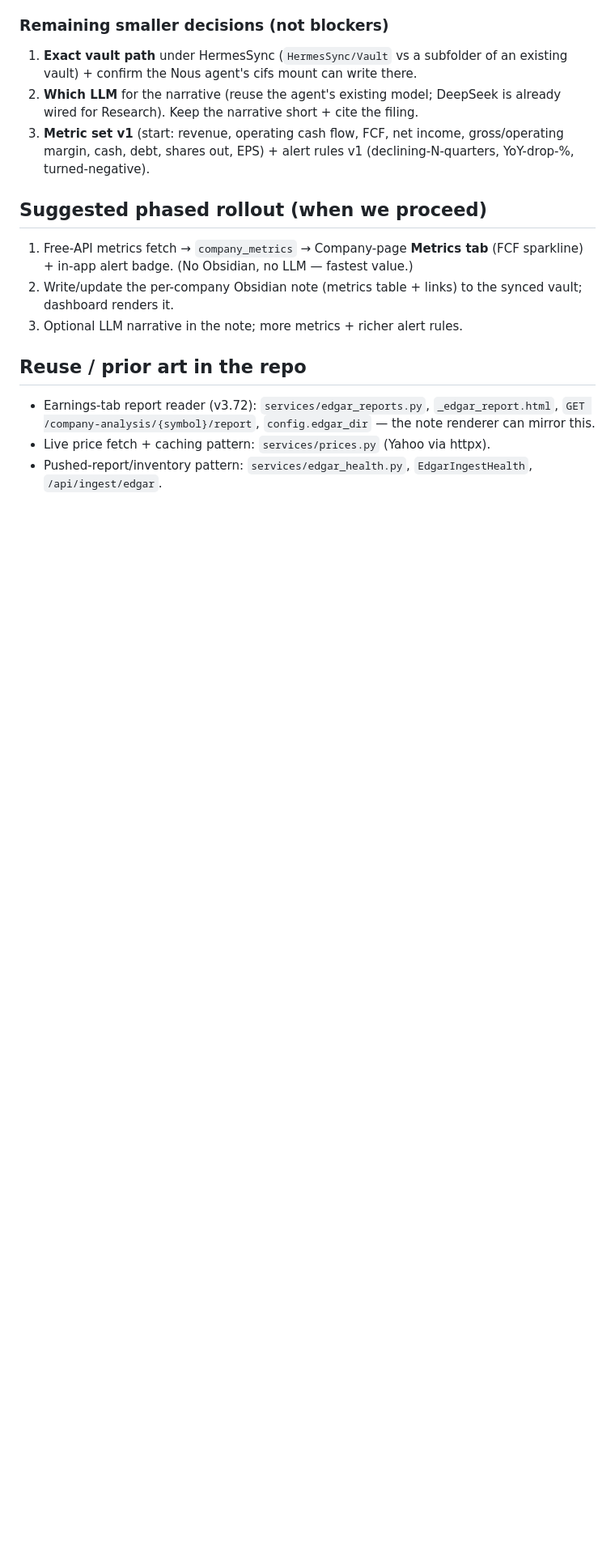
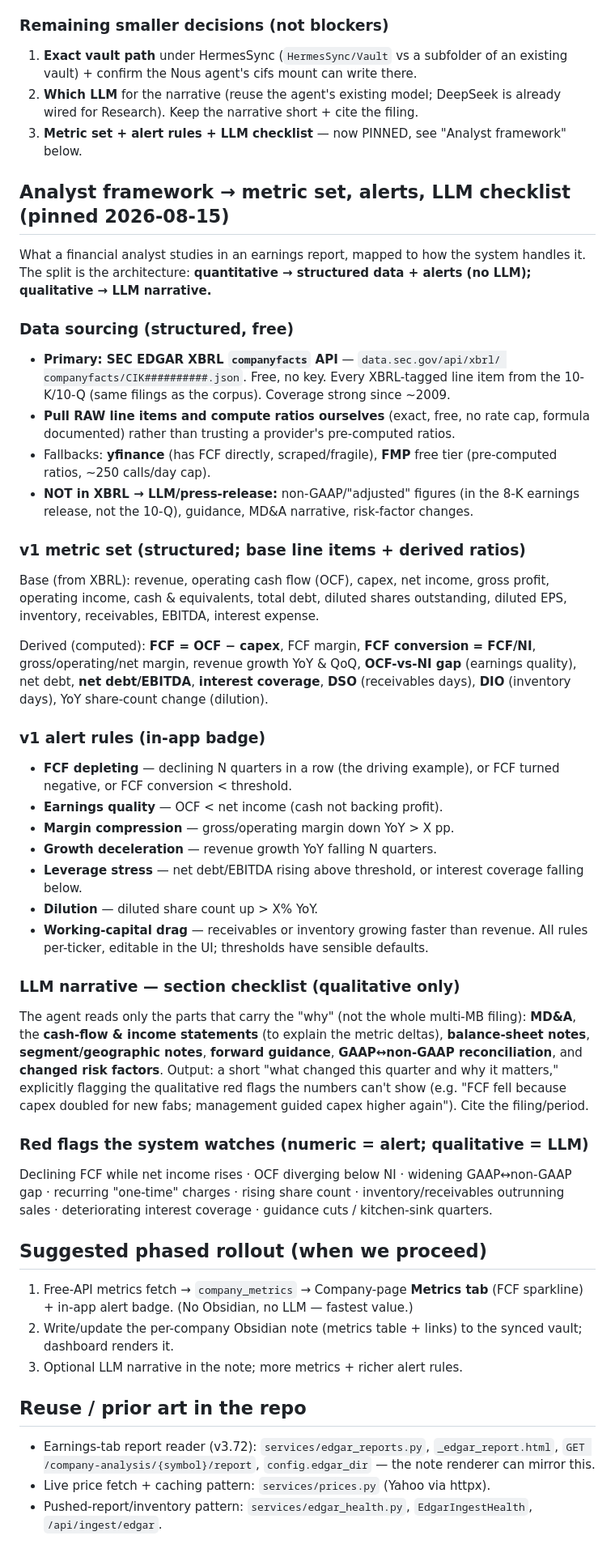
Before and after one commit to kuishung/trading-skills, a Markdown page: TradeHunter/dashboard_tst/COMPANY_INTELLIGENCE_DESIGN.md, the part around the change. Shown at 81% size. Drawn GitHub-style; blank space fills up the shorter version.

Commit message:
Company-Intelligence design: fold in analyst framework + structured-data sourcing
Pins the last non-blocking decision (metric set + alerts + LLM checklist):
- Data sourcing: SEC EDGAR XBRL companyfacts (free, exact) as primary; pull raw
  line items and compute ratios ourselves; yfinance/FMP fallback. Non-GAAP/
  guidance/MD&A are unstructured -> LLM.
- v1 metric set: base XBRL line items + derived ratios (FCF, FCF conversion,
  margins, OCF-vs-NI, net debt/EBITDA, interest coverage, DSO/DIO, dilution)
- v1 alert rules (FCF depleting, earnings quality, margin compression, growth
  deceleration, leverage, dilution, working-capital drag)
- LLM section checklist (MD&A, statements, segments, guidance, non-GAAP recon,
  changed risk factors) + red-flag list (numeric=alert, qualitative=LLM)

Co-Authored-By: Claude Opus 4.8 <noreply@anthropic.com>

```diff
--- a/TradeHunter/dashboard_tst/COMPANY_INTELLIGENCE_DESIGN.md
+++ b/TradeHunter/dashboard_tst/COMPANY_INTELLIGENCE_DESIGN.md
@@ -102,9 +102,67 @@ messaging. Much lighter than the first (agent-based) sketch.
    existing vault) + confirm the Nous agent's cifs mount can write there.
 2. **Which LLM** for the narrative (reuse the agent's existing model; DeepSeek is
    already wired for Research). Keep the narrative short + cite the filing.
-3. **Metric set v1** (start: revenue, operating cash flow, FCF, net income,
-   gross/operating margin, cash, debt, shares out, EPS) + alert rules v1
-   (declining-N-quarters, YoY-drop-%, turned-negative).
+3. **Metric set + alert rules + LLM checklist** — now PINNED, see
+   "Analyst framework" below.
+
+## Analyst framework → metric set, alerts, LLM checklist (pinned 2026-08-15)
+
+What a financial analyst studies in an earnings report, mapped to how the system
+handles it. The split is the architecture: **quantitative → structured data +
+alerts (no LLM); qualitative → LLM narrative.**
+
+### Data sourcing (structured, free)
+
+- **Primary: SEC EDGAR XBRL `companyfacts` API** — `data.sec.gov/api/xbrl/
+  companyfacts/CIK##########.json`. Free, no key. Every XBRL-tagged line item from
+  the 10-K/10-Q (same filings as the corpus). Coverage strong since ~2009.
+- **Pull RAW line items and compute ratios ourselves** (exact, free, no rate cap,
+  formula documented) rather than trusting a provider's pre-computed ratios.
+- Fallbacks: **yfinance** (has FCF directly, scraped/fragile), **FMP** free tier
+  (pre-computed ratios, ~250 calls/day cap).
+- **NOT in XBRL → LLM/press-release:** non-GAAP/"adjusted" figures (in the 8-K
+  earnings release, not the 10-Q), guidance, MD&A narrative, risk-factor changes.
+
+### v1 metric set (structured; base line items + derived ratios)
+
+Base (from XBRL): revenue, operating cash flow (OCF), capex, net income, gross
+profit, operating income, cash & equivalents, total debt, diluted shares
+outstanding, diluted EPS, inventory, receivables, EBITDA, interest expense.
+
+Derived (computed): **FCF = OCF − capex**, FCF margin, **FCF conversion = FCF/NI**,
+gross/operating/net margin, revenue growth YoY & QoQ, **OCF-vs-NI gap** (earnings
+quality), net debt, **net debt/EBITDA**, **interest coverage**, **DSO** (receivables
+days), **DIO** (inventory days), YoY share-count change (dilution).
+
+### v1 alert rules (in-app badge)
+
+- **FCF depleting** — declining N quarters in a row (the driving example), or FCF
+  turned negative, or FCF conversion < threshold.
+- **Earnings quality** — OCF < net income (cash not backing profit).
+- **Margin compression** — gross/operating margin down YoY > X pp.
+- **Growth deceleration** — revenue growth YoY falling N quarters.
+- **Leverage stress** — net debt/EBITDA rising above threshold, or interest
+  coverage falling below.
+- **Dilution** — diluted share count up > X% YoY.
+- **Working-capital drag** — receivables or inventory growing faster than revenue.
+All rules per-ticker, editable in the UI; thresholds have sensible defaults.
+
+### LLM narrative — section checklist (qualitative only)
+
+The agent reads only the parts that carry the "why" (not the whole multi-MB
+filing): **MD&A**, the **cash-flow & income statements** (to explain the metric
+deltas), **balance-sheet notes**, **segment/geographic notes**, **forward
+guidance**, **GAAP↔non-GAAP reconciliation**, and **changed risk factors**. Output:
+a short "what changed this quarter and why it matters," explicitly flagging the
+qualitative red flags the numbers can't show (e.g. "FCF fell because capex doubled
+for new fabs; management guided capex higher again"). Cite the filing/period.
+
+### Red flags the system watches (numeric = alert; qualitative = LLM)
+
+Declining FCF while net income rises · OCF diverging below NI · widening
+GAAP↔non-GAAP gap · recurring "one-time" charges · rising share count ·
+inventory/receivables outrunning sales · deteriorating interest coverage ·
+guidance cuts / kitchen-sink quarters.
 
 ## Suggested phased rollout (when we proceed)
 
```
